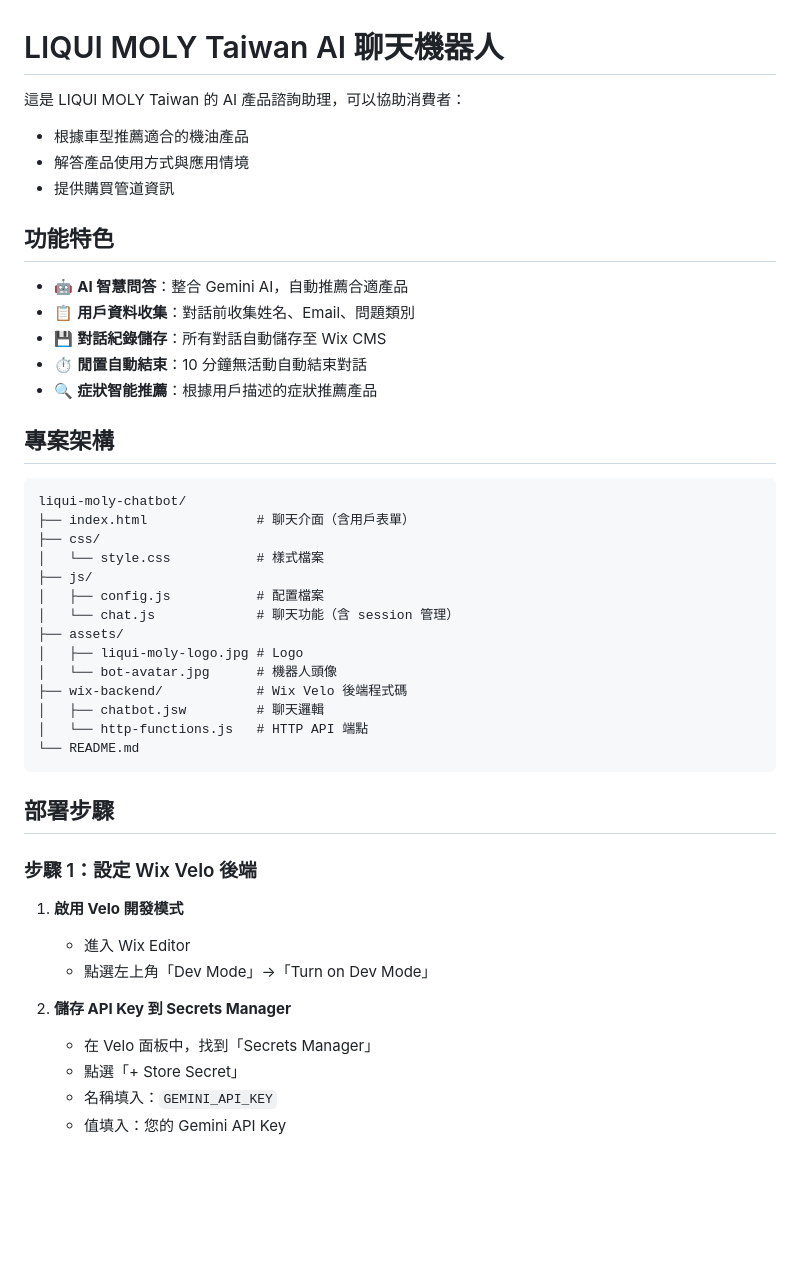
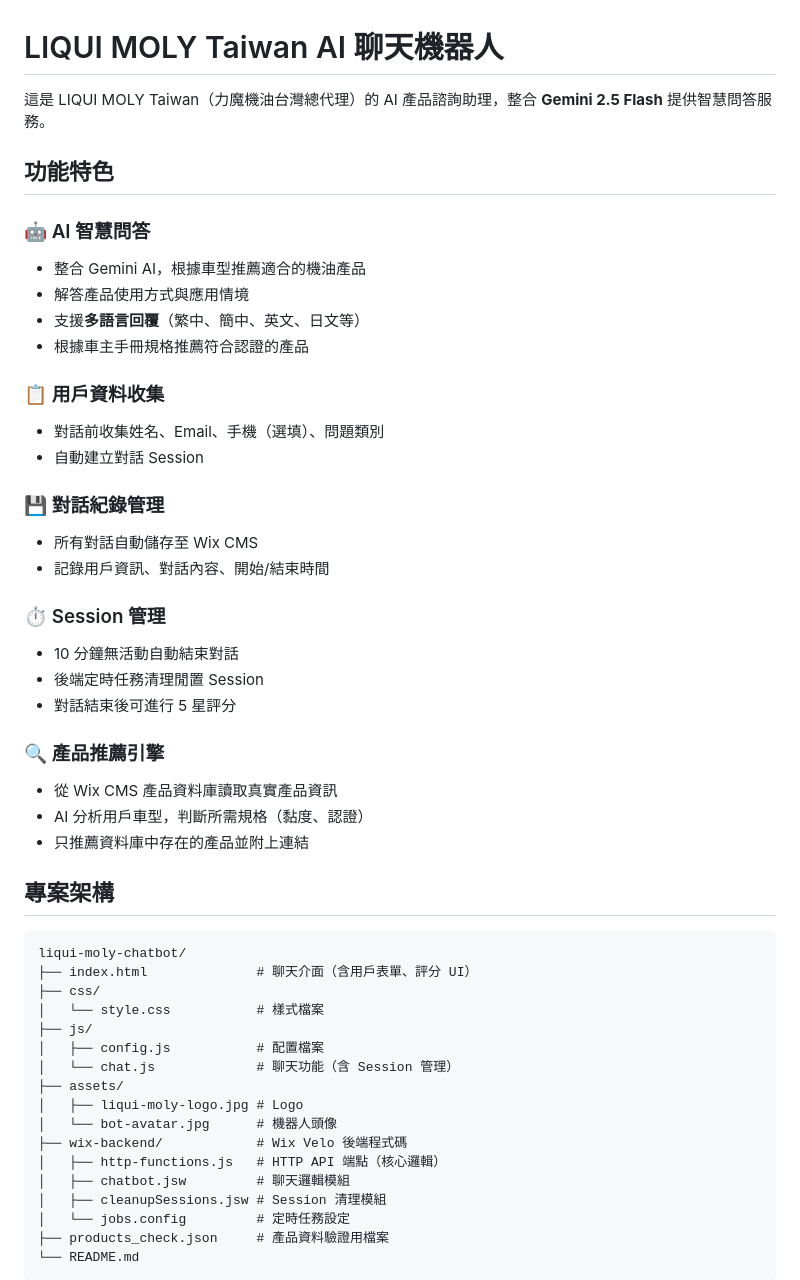
Before and after one commit to liquimolytaiwan/liqui-moly-chatbot, a Markdown page: README.md, the part around one of its changes. Drawn GitHub-style; blank space fills up the shorter version.

Commit message:
docs: 更新 README - 精簡功能說明，移除部署步驟，copyright 更新至 2025

````diff
--- a/README.md
+++ b/README.md
@@ -1,48 +1,52 @@
 # LIQUI MOLY Taiwan AI 聊天機器人
 
-這是 LIQUI MOLY Taiwan 的 AI 產品諮詢助理，可以協助消費者：
-- 根據車型推薦適合的機油產品
-- 解答產品使用方式與應用情境
-- 提供購買管道資訊
+這是 LIQUI MOLY Taiwan（力魔機油台灣總代理）的 AI 產品諮詢助理，整合 **Gemini 2.5 Flash** 提供智慧問答服務。
 
 ## 功能特色
 
-- 🤖 **AI 智慧問答**：整合 Gemini AI，自動推薦合適產品
-- 📋 **用戶資料收集**：對話前收集姓名、Email、問題類別
-- 💾 **對話紀錄儲存**：所有對話自動儲存至 Wix CMS
-- ⏱️ **閒置自動結束**：10 分鐘無活動自動結束對話
-- 🔍 **症狀智能推薦**：根據用戶描述的症狀推薦產品
+### 🤖 AI 智慧問答
+- 整合 Gemini AI，根據車型推薦適合的機油產品
+- 解答產品使用方式與應用情境
+- 支援**多語言回覆**（繁中、簡中、英文、日文等）
+- 根據車主手冊規格推薦符合認證的產品
+
+### 📋 用戶資料收集
+- 對話前收集姓名、Email、手機（選填）、問題類別
+- 自動建立對話 Session
+
+### 💾 對話紀錄管理
+- 所有對話自動儲存至 Wix CMS
+- 記錄用戶資訊、對話內容、開始/結束時間
+
+### ⏱️ Session 管理
+- 10 分鐘無活動自動結束對話
+- 後端定時任務清理閒置 Session
+- 對話結束後可進行 5 星評分
+
+### 🔍 產品推薦引擎
+- 從 Wix CMS 產品資料庫讀取真實產品資訊
+- AI 分析用戶車型，判斷所需規格（黏度、認證）
+- 只推薦資料庫中存在的產品並附上連結
 
 ## 專案架構
 
 ```
 liqui-moly-chatbot/
-├── index.html              # 聊天介面（含用戶表單）
+├── index.html              # 聊天介面（含用戶表單、評分 UI）
 ├── css/
 │   └── style.css           # 樣式檔案
 ├── js/
 │   ├── config.js           # 配置檔案
-│   └── chat.js             # 聊天功能（含 session 管理）
+│   └── chat.js             # 聊天功能（含 Session 管理）
 ├── assets/
 │   ├── liqui-moly-logo.jpg # Logo
 │   └── bot-avatar.jpg      # 機器人頭像
 ├── wix-backend/            # Wix Velo 後端程式碼
-│   ├── chatbot.jsw         # 聊天邏輯
-│   └── http-functions.js   # HTTP API 端點
+│   ├── http-functions.js   # HTTP API 端點（核心邏輯）
+│   ├── chatbot.jsw         # 聊天邏輯模組
+│   ├── cleanupSessions.jsw # Session 清理模組
+│   └── jobs.config         # 定時任務設定
+├── products_check.json     # 產品資料驗證用檔案
 └── README.md
 ```
 
-## 部署步驟
-
-### 步驟 1：設定 Wix Velo 後端
-
-1. **啟用 Velo 開發模式**
-   - 進入 Wix Editor
-   - 點選左上角「Dev Mode」→「Turn on Dev Mode」
-
-2. **儲存 API Key 到 Secrets Manager**
-   - 在 Velo 面板中，找到「Secrets Manager」
-   - 點選「+ Store Secret」
-   - 名稱填入：`GEMINI_API_KEY`
-   - 值填入：您的 Gemini API Key
-
````
Also changed, not shown: other parts of README.md (+29 -84 lines).
